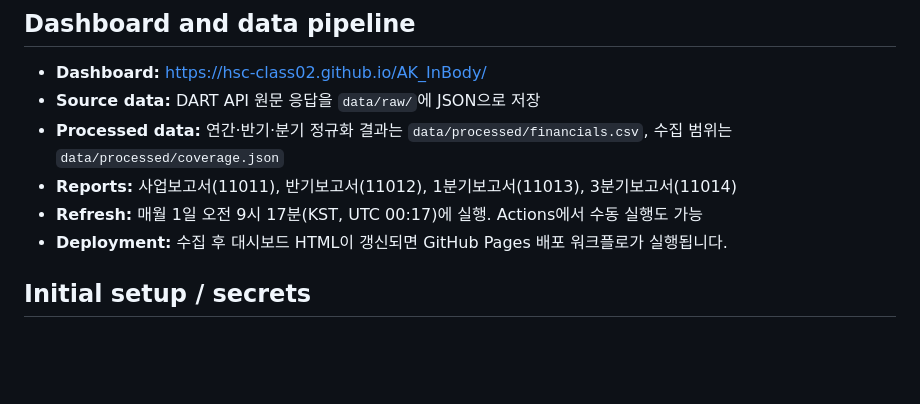
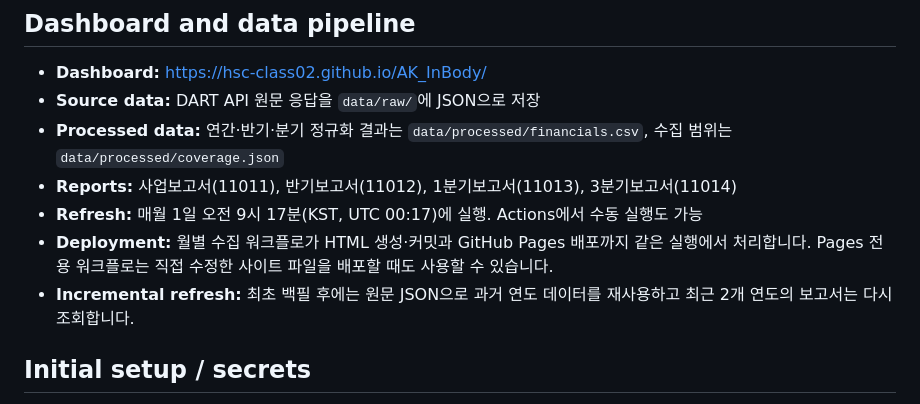
Before and after one commit to HSC-Class02/AK_InBody, a Markdown page: README.md, the part around the change. Rendered like a GitHub page; blank space fills up the shorter version.

Commit message:
docs: clarify monthly refresh, cache, and deployment behavior

```diff
--- a/README.md
+++ b/README.md
@@ -11,7 +11,8 @@
 - **Processed data:** 연간·반기·분기 정규화 결과는 `data/processed/financials.csv`, 수집 범위는 `data/processed/coverage.json`
 - **Reports:** 사업보고서(11011), 반기보고서(11012), 1분기보고서(11013), 3분기보고서(11014)
 - **Refresh:** 매월 1일 오전 9시 17분(KST, UTC 00:17)에 실행. Actions에서 수동 실행도 가능
-- **Deployment:** 수집 후 대시보드 HTML이 갱신되면 GitHub Pages 배포 워크플로가 실행됩니다.
+- **Deployment:** 월별 수집 워크플로가 HTML 생성·커밋과 GitHub Pages 배포까지 같은 실행에서 처리합니다. Pages 전용 워크플로는 직접 수정한 사이트 파일을 배포할 때도 사용할 수 있습니다.
+- **Incremental refresh:** 최초 백필 후에는 원문 JSON으로 과거 연도 데이터를 재사용하고 최근 2개 연도의 보고서는 다시 조회합니다.
 
 ## Initial setup / secrets
 
```
